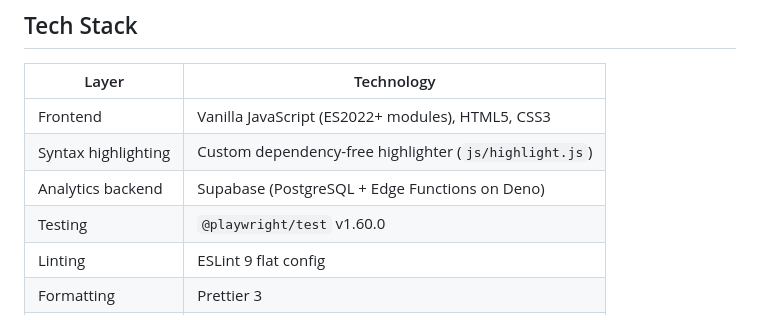
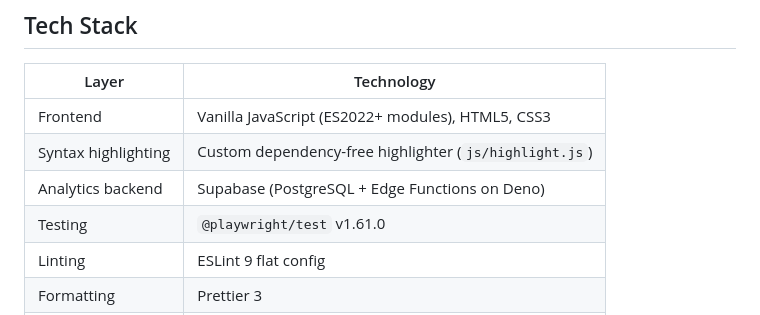
Before and after one commit to youvegotnigel/playwright-commands-cheat-sheet, a Markdown page: CLAUDE.md, the part around the change. Drawn GitHub-style.

```diff
--- a/CLAUDE.md
+++ b/CLAUDE.md
@@ -20,7 +20,7 @@ A static, single-page interactive web dashboard providing a quick reference for
 | Frontend | Vanilla JavaScript (ES2022+ modules), HTML5, CSS3 |
 | Syntax highlighting | Custom dependency-free highlighter (`js/highlight.js`) |
 | Analytics backend | Supabase (PostgreSQL + Edge Functions on Deno) |
-| Testing | `@playwright/test` v1.60.0 |
+| Testing | `@playwright/test` v1.61.0 |
 | Linting | ESLint 9 flat config |
 | Formatting | Prettier 3 |
 | Dev server | `npx serve` on port 3000 |
```
